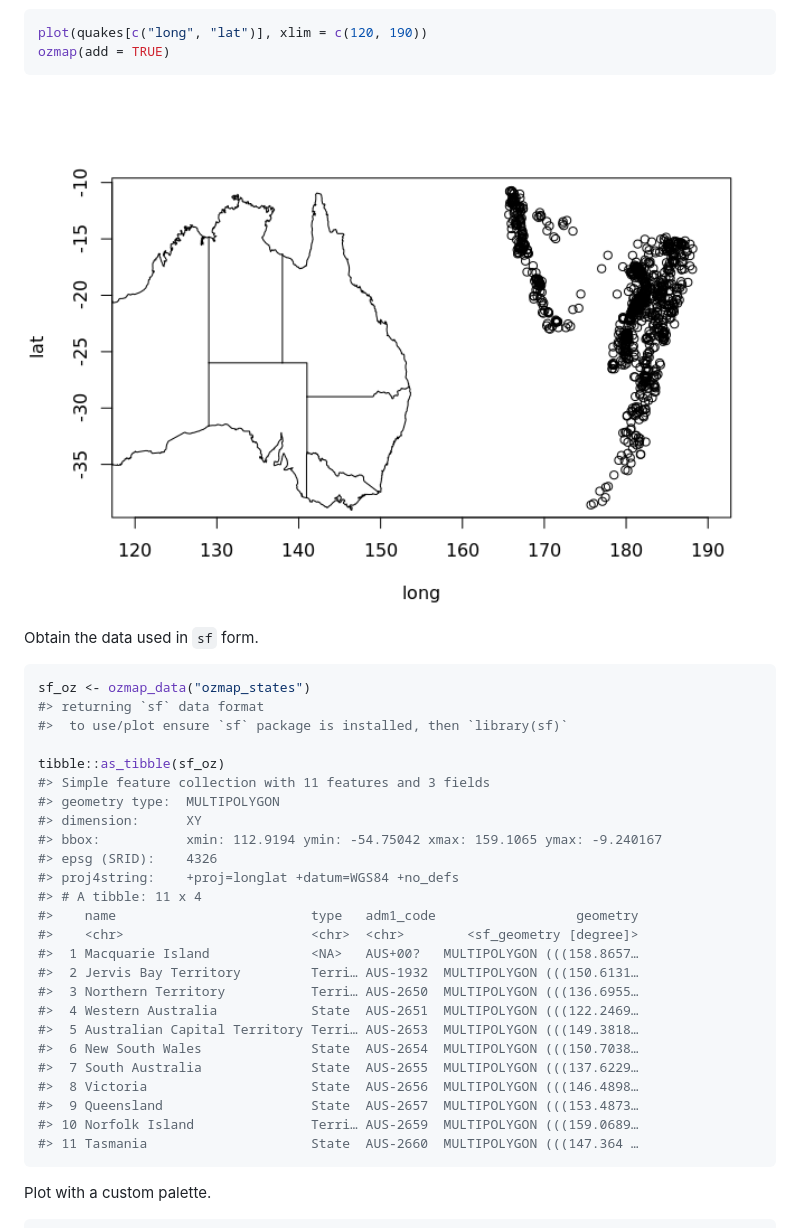
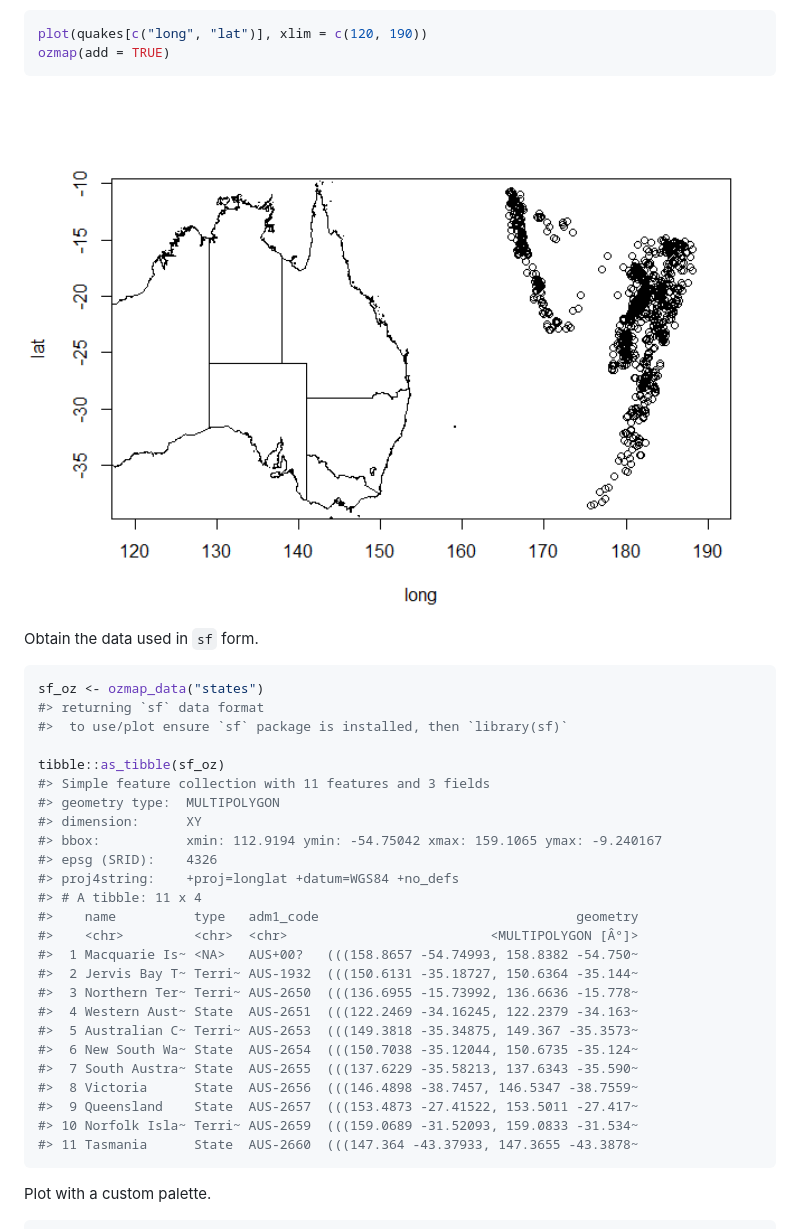
Before and after one commit to mdsumner/ozmaps, a Markdown page: README.md, the part around the change printed below. Rendered like a GitHub page; pictures changed too: man/figures/README-unnamed-chunk-5-1.png.

````diff
--- a/README.md
+++ b/README.md
@@ -54,7 +56,7 @@ ozmap(add = TRUE)
 Obtain the data used in `sf` form.
 
 ``` r
-sf_oz <- ozmap_data("ozmap_states")
+sf_oz <- ozmap_data("states")
 #> returning `sf` data format
 #>  to use/plot ensure `sf` package is installed, then `library(sf)`
 
@@ -66,19 +68,19 @@ tibble::as_tibble(sf_oz)
 #> epsg (SRID):    4326
 #> proj4string:    +proj=longlat +datum=WGS84 +no_defs
 #> # A tibble: 11 x 4
-#>    name                         type   adm1_code                  geometry
-#>    <chr>                        <chr>  <chr>        <sf_geometry [degree]>
-#>  1 Macquarie Island             <NA>   AUS+00?   MULTIPOLYGON (((158.8657…
-#>  2 Jervis Bay Territory         Terri… AUS-1932  MULTIPOLYGON (((150.6131…
-#>  3 Northern Territory           Terri… AUS-2650  MULTIPOLYGON (((136.6955…
-#>  4 Western Australia            State  AUS-2651  MULTIPOLYGON (((122.2469…
-#>  5 Australian Capital Territory Terri… AUS-2653  MULTIPOLYGON (((149.3818…
-#>  6 New South Wales              State  AUS-2654  MULTIPOLYGON (((150.7038…
-#>  7 South Australia              State  AUS-2655  MULTIPOLYGON (((137.6229…
-#>  8 Victoria                     State  AUS-2656  MULTIPOLYGON (((146.4898…
-#>  9 Queensland                   State  AUS-2657  MULTIPOLYGON (((153.4873…
-#> 10 Norfolk Island               Terri… AUS-2659  MULTIPOLYGON (((159.0689…
-#> 11 Tasmania                     State  AUS-2660  MULTIPOLYGON (((147.364 …
+#>    name          type   adm1_code                                 geometry
+#>    <chr>         <chr>  <chr>                          <MULTIPOLYGON [Â°]>
+#>  1 Macquarie Is~ <NA>   AUS+00?   (((158.8657 -54.74993, 158.8382 -54.750~
+#>  2 Jervis Bay T~ Terri~ AUS-1932  (((150.6131 -35.18727, 150.6364 -35.144~
+#>  3 Northern Ter~ Terri~ AUS-2650  (((136.6955 -15.73992, 136.6636 -15.778~
+#>  4 Western Aust~ State  AUS-2651  (((122.2469 -34.16245, 122.2379 -34.163~
+#>  5 Australian C~ Terri~ AUS-2653  (((149.3818 -35.34875, 149.367 -35.3573~
+#>  6 New South Wa~ State  AUS-2654  (((150.7038 -35.12044, 150.6735 -35.124~
+#>  7 South Austra~ State  AUS-2655  (((137.6229 -35.58213, 137.6343 -35.590~
+#>  8 Victoria      State  AUS-2656  (((146.4898 -38.7457, 146.5347 -38.7559~
+#>  9 Queensland    State  AUS-2657  (((153.4873 -27.41522, 153.5011 -27.417~
+#> 10 Norfolk Isla~ Terri~ AUS-2659  (((159.0689 -31.52093, 159.0833 -31.534~
+#> 11 Tasmania      State  AUS-2660  (((147.364 -43.37933, 147.3655 -43.3878~
 ```
 
 Plot with a custom palette.
````
Also changed, not shown: other parts of README.md (+2 -0 lines), man/figures/README-unnamed-chunk-3-1.png, man/figures/README-unnamed-chunk-4-1.png, man/figures/README-unnamed-chunk-7-1.png, man/figures/README-unnamed-chunk-7-2.png, 7 other files.
